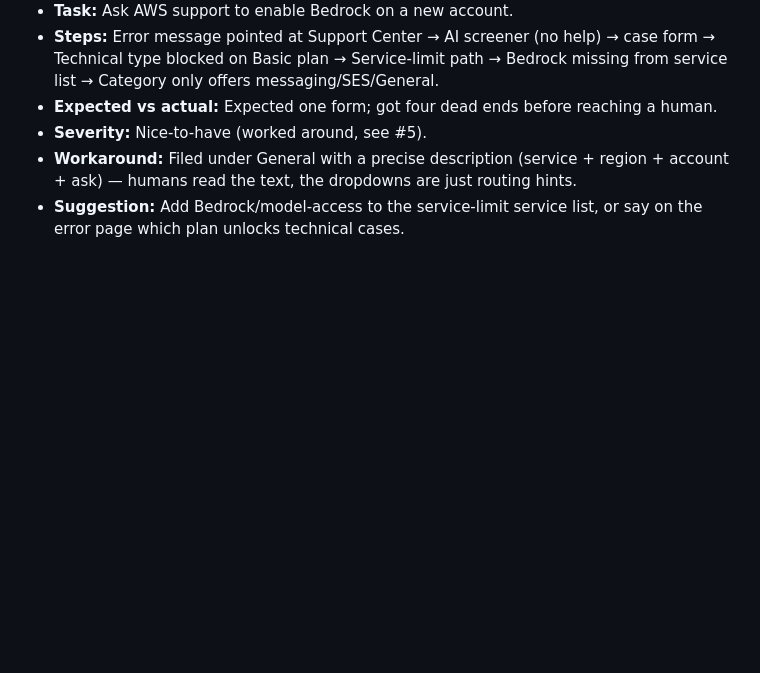
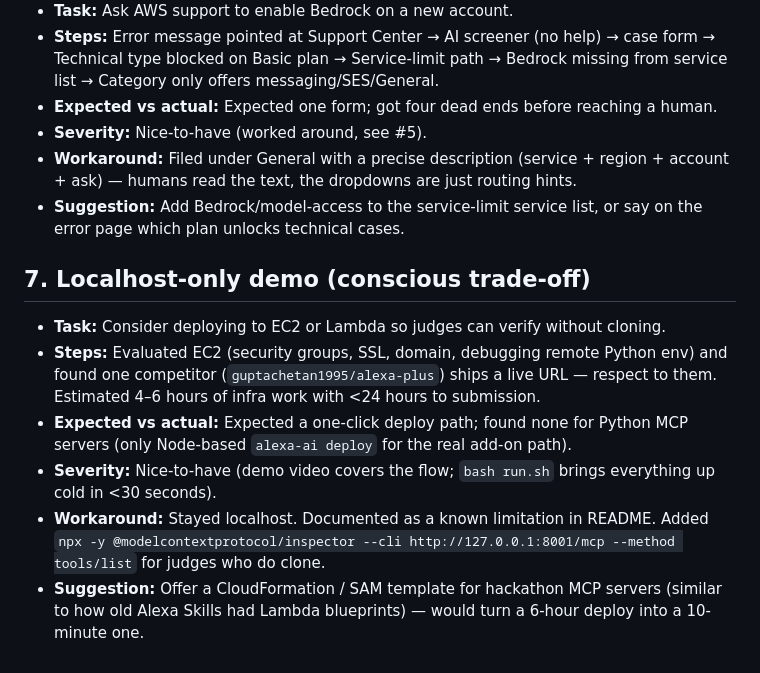
Before and after one commit to Krrish-Kumar-Tanti/Alexa-Demo, a Markdown page: FRICTION-LOG.md, the part around the change. Drawn GitHub-style; blank space fills up the shorter version.

```diff
--- a/FRICTION-LOG.md
+++ b/FRICTION-LOG.md
@@ -55,3 +55,12 @@
 - **Severity:** Nice-to-have (worked around, see #5).
 - **Workaround:** Filed under General with a precise description (service + region + account + ask) — humans read the text, the dropdowns are just routing hints.
 - **Suggestion:** Add Bedrock/model-access to the service-limit service list, or say on the error page which plan unlocks technical cases.
+
+## 7. Localhost-only demo (conscious trade-off)
+
+- **Task:** Consider deploying to EC2 or Lambda so judges can verify without cloning.
+- **Steps:** Evaluated EC2 (security groups, SSL, domain, debugging remote Python env) and found one competitor (`guptachetan1995/alexa-plus`) ships a live URL — respect to them. Estimated 4–6 hours of infra work with <24 hours to submission.
+- **Expected vs actual:** Expected a one-click deploy path; found none for Python MCP servers (only Node-based `alexa-ai deploy` for the real add-on path).
+- **Severity:** Nice-to-have (demo video covers the flow; `bash run.sh` brings everything up cold in <30 seconds).
+- **Workaround:** Stayed localhost. Documented as a known limitation in README. Added `npx -y @modelcontextprotocol/inspector --cli http://127.0.0.1:8001/mcp --method tools/list` for judges who do clone.
+- **Suggestion:** Offer a CloudFormation / SAM template for hackathon MCP servers (similar to how old Alexa Skills had Lambda blueprints) — would turn a 6-hour deploy into a 10-minute one.
```
Also changed, not shown: README.md (+30 -1 lines).
